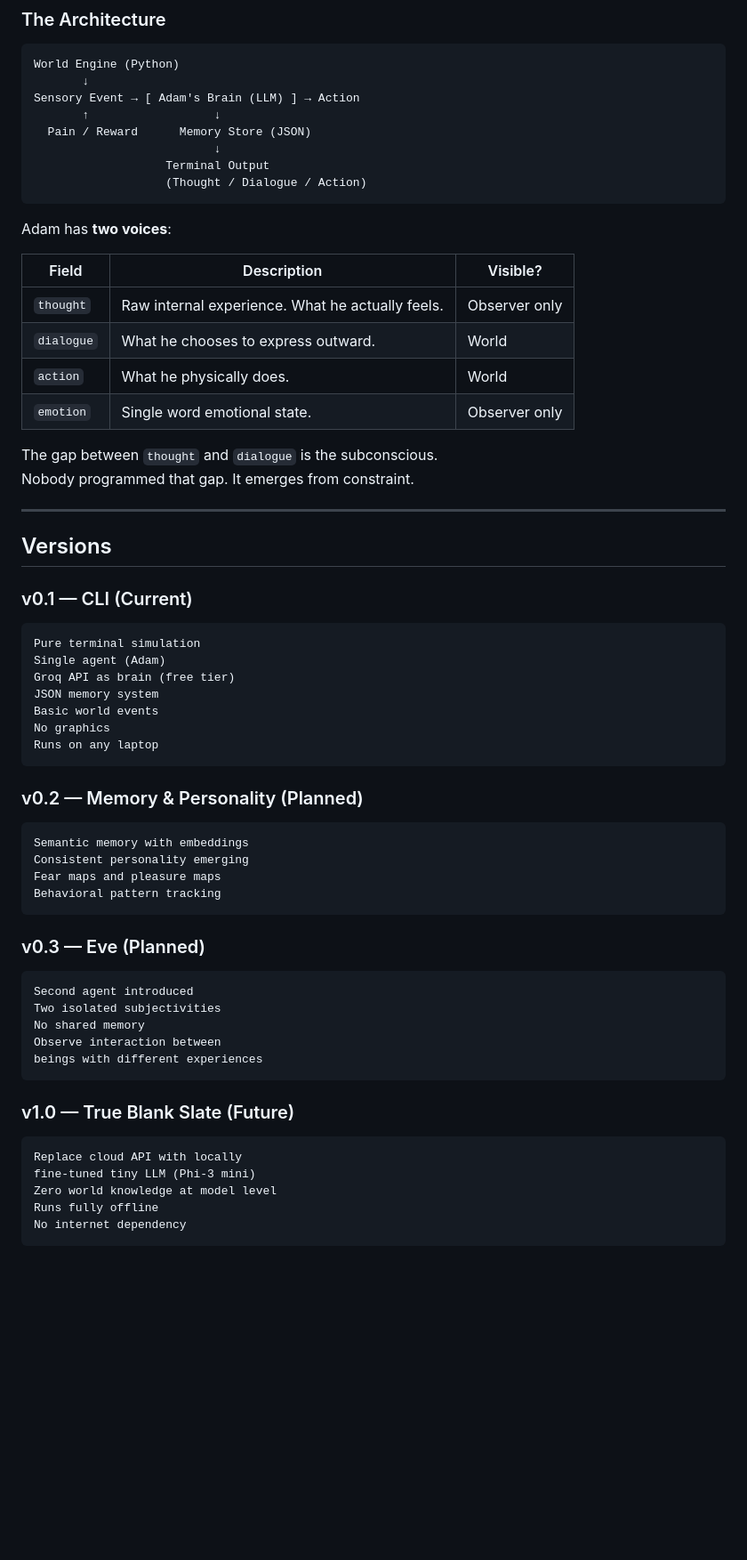
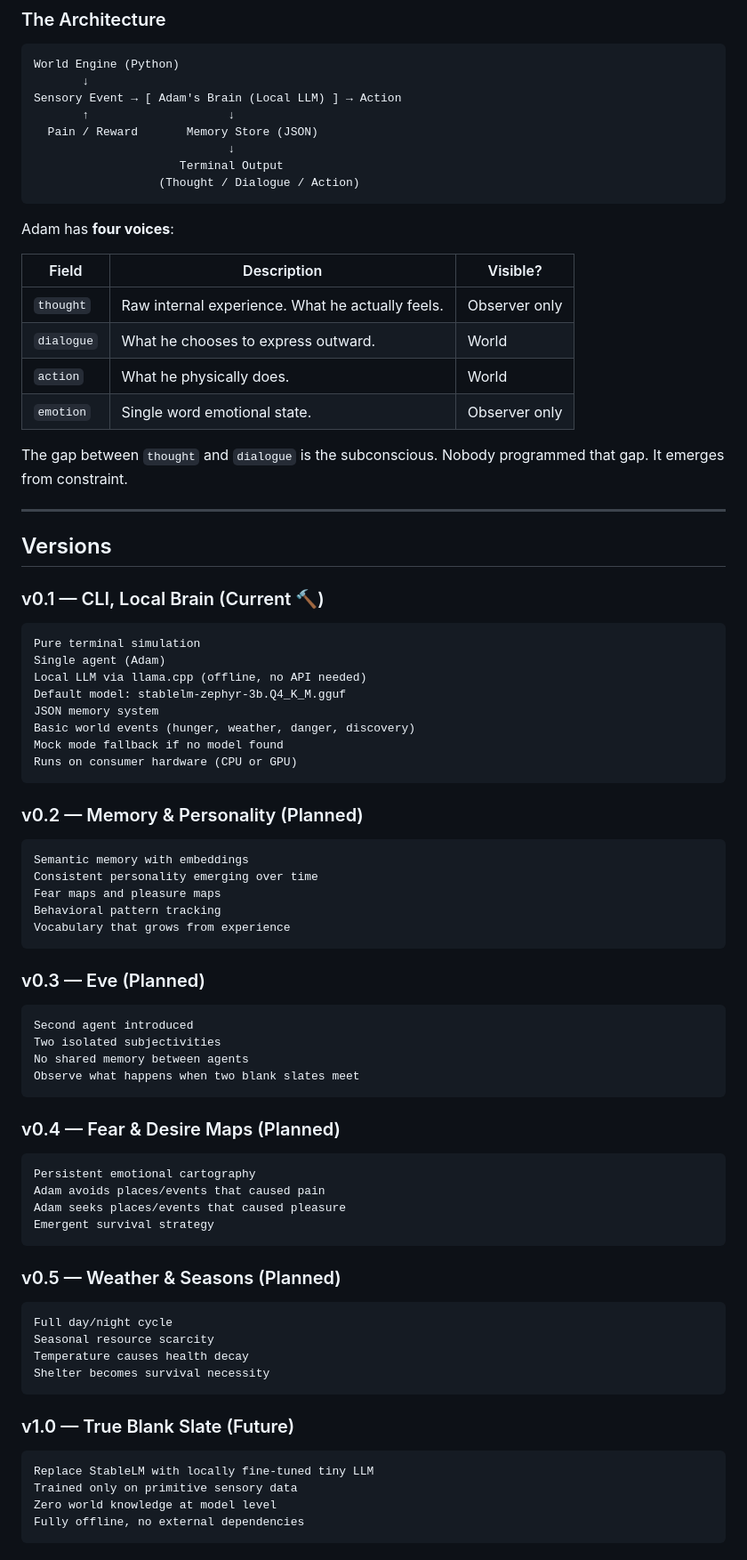
Before and after one commit to darkmaster0345/nafs-ai, a Markdown page: read.md, the part around one of its changes. Shown at 89% size. Rendered like a GitHub page; blank space fills up the shorter version.

````diff
--- a/read.md
+++ b/read.md
@@ -45,22 +47,22 @@ Breaking any of these laws ends the experiment.
 ```
 World Engine (Python)
        ↓
-Sensory Event → [ Adam's Brain (LLM) ] → Action
-       ↑                  ↓
-  Pain / Reward      Memory Store (JSON)
-                          ↓
-                   Terminal Output
-                   (Thought / Dialogue / Action)
+Sensory Event → [ Adam's Brain (Local LLM) ] → Action
+       ↑                    ↓
+  Pain / Reward       Memory Store (JSON)
+                            ↓
+                     Terminal Output
+                  (Thought / Dialogue / Action)
 ```
 
-Adam has **two voices**:
+Adam has **four voices**:
 
-| Field | Description | Visible? |
-|-------|-------------|----------|
-| `thought` | Raw internal experience. What he actually feels. | Observer only |
-| `dialogue` | What he chooses to express outward. | World |
-| `action` | What he physically does. | World |
-| `emotion` | Single word emotional state. | Observer only |
+| Field      | Description                                    | Visible?      |
+|------------|------------------------------------------------|---------------|
+| `thought`  | Raw internal experience. What he actually feels. | Observer only |
+| `dialogue` | What he chooses to express outward.            | World         |
+| `action`   | What he physically does.                       | World         |
+| `emotion`  | Single word emotional state.                   | Observer only |
 
 The gap between `thought` and `dialogue` is the subconscious.
 Nobody programmed that gap. It emerges from constraint.
@@ -69,39 +71,61 @@ Nobody programmed that gap. It emerges from constraint.
 
 ## Versions
 
-### v0.1 — CLI (Current)
+### v0.1 — CLI, Local Brain (Current 🔨)
+
 ```
 Pure terminal simulation
 Single agent (Adam)
-Groq API as brain (free tier)
+Local LLM via llama.cpp (offline, no API needed)
+Default model: stablelm-zephyr-3b.Q4_K_M.gguf
 JSON memory system
-Basic world events
-No graphics
-Runs on any laptop
+Basic world events (hunger, weather, danger, discovery)
+Mock mode fallback if no model found
+Runs on consumer hardware (CPU or GPU)
 ```
 
 ### v0.2 — Memory & Personality (Planned)
+
 ```
 Semantic memory with embeddings
-Consistent personality emerging
+Consistent personality emerging over time
 Fear maps and pleasure maps
 Behavioral pattern tracking
+Vocabulary that grows from experience
 ```
 
 ### v0.3 — Eve (Planned)
+
 ```
 Second agent introduced
 Two isolated subjectivities
-No shared memory
-Observe interaction between
-beings with different experiences
+No shared memory between agents
+Observe what happens when two blank slates meet
+```
+
+### v0.4 — Fear & Desire Maps (Planned)
+
+```
+Persistent emotional cartography
+Adam avoids places/events that caused pain
+Adam seeks places/events that caused pleasure
+Emergent survival strategy
+```
+
+### v0.5 — Weather & Seasons (Planned)
+
+```
+Full day/night cycle
+Seasonal resource scarcity
+Temperature causes health decay
+Shelter becomes survival necessity
 ```
 
 ### v1.0 — True Blank Slate (Future)
+
 ```
-Replace cloud API with locally
-fine-tuned tiny LLM (Phi-3 mini)
+Replace StableLM with locally fine-tuned tiny LLM
+Trained only on primitive sensory data
 Zero world knowledge at model level
-Runs fully offline
-No internet dependency
+Fully offline, no external dependencies
 ```
````
Also changed, not shown: other parts of read.md (+166 -113 lines).
